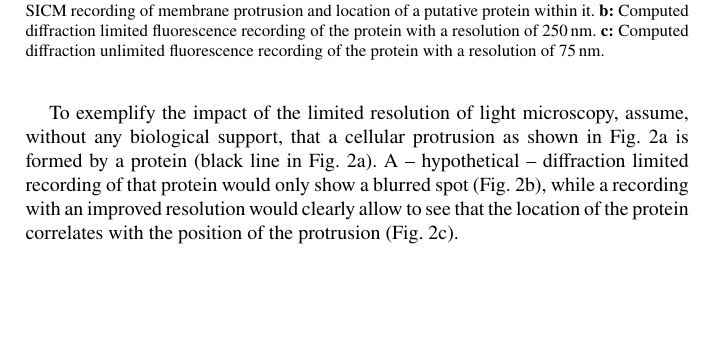
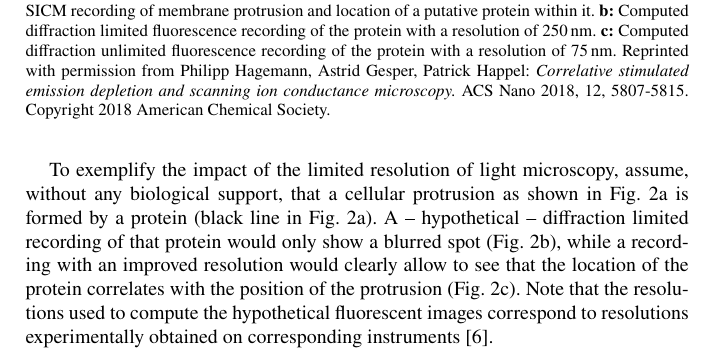
Before and after one commit to Nanoscopy-internal/Correlating-SICM-and-SRFM, a LaTeX thesis (manuscript.tex, which reads sections/introduction.tex): part of page 4 of 19, cut so that both start at the same text, the shorter picture padded with empty space. Compiled offline with pdfLaTeX.

Commit message:
reworked

```diff
--- a/sections/introduction.tex
+++ b/sections/introduction.tex
@@ -60,10 +60,13 @@ the smallest structures observed in the SICM recordings, which were reported to
   \caption{\textbf{Hypothetical fluorescence analysis of a protein forming
       membrane protrusions.} \textbf{a:} SICM recording of membrane protrusion
     and location of a putative protein within it. \textbf{b:} Computed
-    diffraction limited fluorescence recording of the protein with a resolution
-    of 250\,nm. \textbf{c:} Computed
-    diffraction unlimited fluorescence recording of the protein with a
-    resolution of 75\,nm.}
+    diffraction limited fluorescence recording of the protein with a
+    resolution of 250\,nm. \textbf{c:} Computed diffraction unlimited
+    fluorescence recording of the protein with a resolution of 75\,nm.
+    Reprinted with permission from Philipp Hagemann, Astrid Gesper, Patrick
+    Happel: \emph{Correlative stimulated emission depletion and scanning ion
+      conductance microscopy.} ACS Nano 2018, 12, 5807-5815. Copyright 2018
+    American Chemical Society.}
   \label{fig:sicm-and-light-resolution}
 \end{figure}
 
@@ -75,7 +78,9 @@ diffraction limited recording of that protein would only show a blurred spot
 (Fig.~\ref{fig:sicm-and-light-resolution}b), while a recording with an
 improved resolution would clearly allow to see that the location of the
 protein correlates with the position of the protrusion
-(Fig.~\ref{fig:sicm-and-light-resolution}c).
+(Fig.~\ref{fig:sicm-and-light-resolution}c). Note that the resolutions used to
+compute the hypothetical fluorescent images correspond to resolutions
+experimentally obtained on corresponding instruments \cite{Hagemann2018}.
 
 %%% Local Variables:
 %%% mode: latex
```
